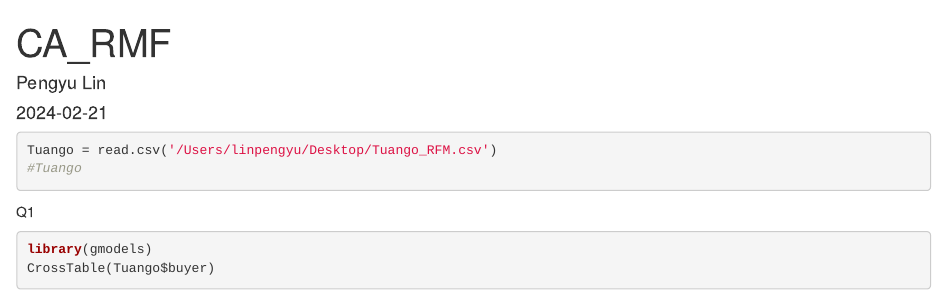
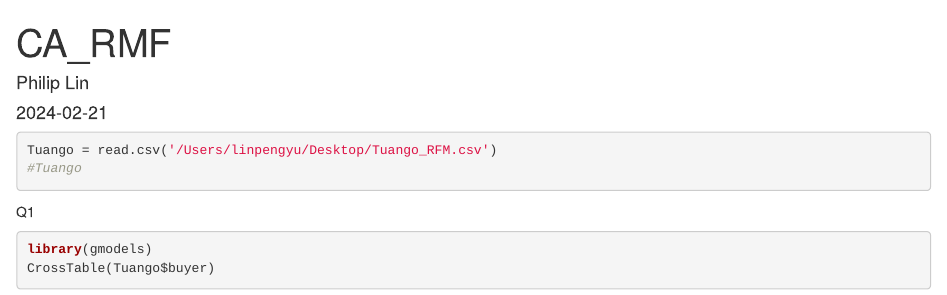
Before and after one commit to 517256/Customer-Analytics, an R Markdown document (Tuango_RFM.Rmd): the page in a window 1100 px wide, from its top. Rendered offline with R 4.5, knitr and Pandoc, with nearby package versions.

Commit message:
Update Tuango_RFM.Rmd

```diff
--- a/Tuango_RFM.Rmd
+++ b/Tuango_RFM.Rmd
@@ -1,6 +1,6 @@
 ---
 title: "CA_RMF"
-author: "Pengyu Lin"
+author: "Philip Lin"
 date: "2024-02-21"
 output: html_document
 ---
```
